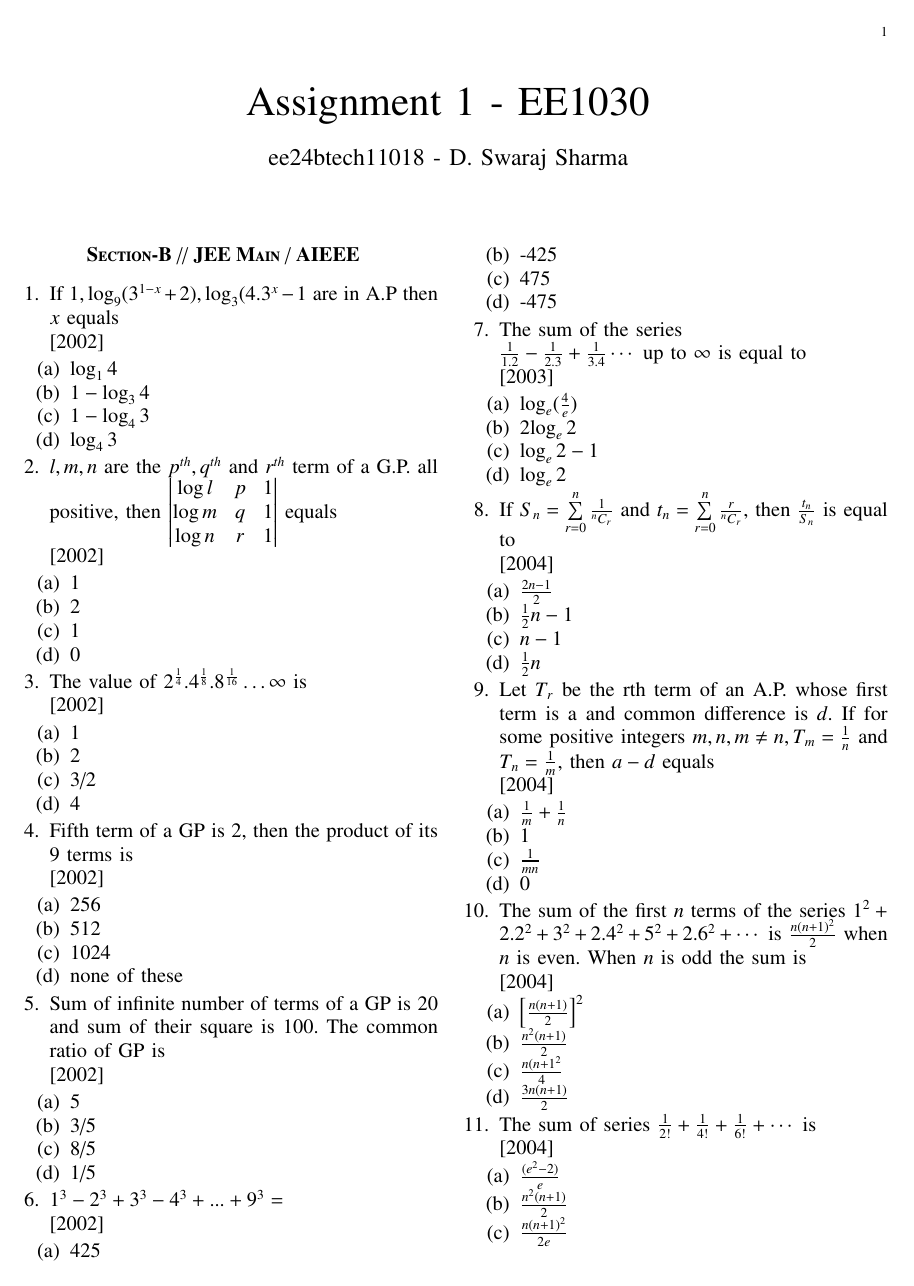
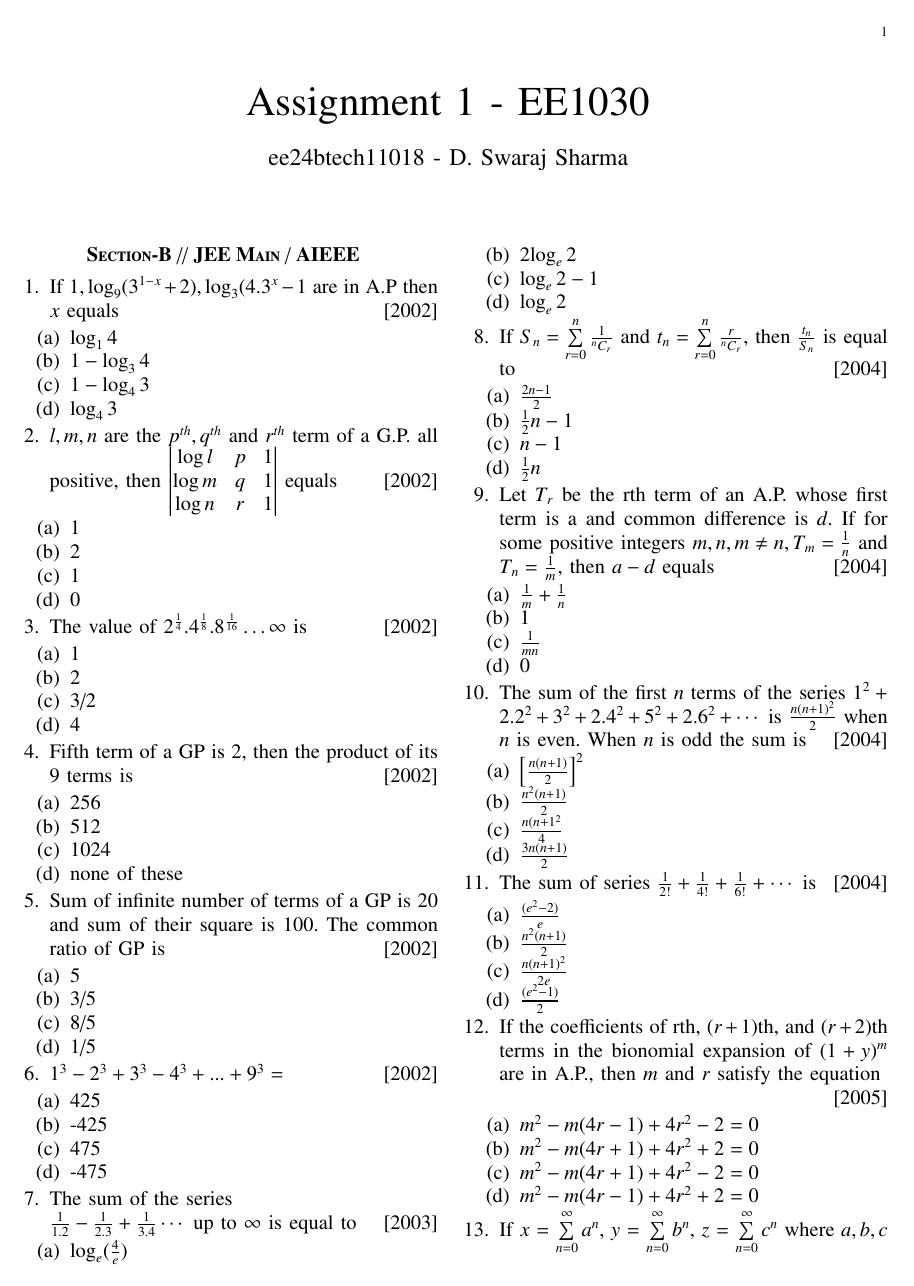
Before and after one commit to Swaraj528/EE1030, a LaTeX problem sheet (Assignment 1/main.tex): page 1 of 2. The pictures show the PDF file Assignment 1/main.pdf that the author committed with the source.

Commit message:
fixed as per instructions

```diff
--- a/Assignment 1/main.tex
+++ b/Assignment 1/main.tex
@@ -65,14 +65,16 @@
 \begin{enumerate}[label={\arabic*.}]
 
 
-\item {If $ 1, \log_9 (3^{1-x} +2), \log_3 (4.3^x -1$ are in A.P then $x$ equals}\\ \hfill{[2002]}
+\item {If $ 1, \log_9 (3^{1-x} +2), \log_3 (4.3^x -1$ are in A.P then $x$ equals}
+{\hfill{[2002]}}
 \begin{enumerate}[label={(\alph*)}]
 \item  {$\log_1 4$}
  \item {$1-\log_3 4$}
  \item {$1-\log_4 3$}
  \item {$\log_4 3$}
 \end{enumerate}
-\item {$l, m, n$ are the $p^{th}, q^{th}$ and $r^{th}$ term of a G.P. all positive, then $\left|\begin{matrix} \log l & p & 1 \\ \log m & q & 1 \\ \log n & r & 1 \end{matrix}\right|$ equals}\\ \hfill{[2002]}
+\item {$l, m, n$ are the $p^{th}, q^{th}$ and $r^{th}$ term of a G.P. all positive, then $\left|\begin{matrix} \log l & p & 1 \\ \log m & q & 1 \\ \log n & r & 1 \end{matrix}\right|$ equals}
+{\hfill{[2002]}}
 \begin{enumerate}[label={(\alph*)}]
 \item{1}
 \item{2}
@@ -80,7 +82,8 @@
 \item{0}
 \end{enumerate}
 
-\item {The value of $2^{\frac{1}{4}} . 4^{\frac{1}{8}} . 8^{\frac{1}{16}} \ldots \infty$ is}\\ \hfill{[2002]}
+\item {The value of $2^{\frac{1}{4}} . 4^{\frac{1}{8}} . 8^{\frac{1}{16}} \ldots \infty$ is}
+{\hfill{[2002]}}
 \begin{enumerate}[label={(\alph*)}]
 \item  {1}
 \item  {2}
@@ -88,7 +91,8 @@
 \item  {4}
 \end{enumerate}
 
-\item {Fifth term of a GP is 2, then the product of its 9 terms is}\\ \hfill{[2002]}
+\item {Fifth term of a GP is 2, then the product of its 9 terms is}
+{\hfill{[2002]}}
 \begin{enumerate}[label={(\alph*)}]
 \item  {256}
 \item  {512}
@@ -96,7 +100,8 @@
 \item  {none of these}
 \end{enumerate}
 
-\item {Sum of infinite number of terms of a GP is 20 and sum of their square is 100. The common ratio of GP is}\\ \hfill{[2002]}
+\item {Sum of infinite number of terms of a GP is 20 and sum of their square is 100. The common ratio of GP is}
+{\hfill{[2002]}}
 \begin{enumerate}[label={(\alph*)}]
 \item  {5}
 \item  {3/5}
@@ -105,7 +110,8 @@
 \end{enumerate}
 
 \item {$1^{3}-2^{3}+3^{3}-4^{3}+...
-+9^{3}=$}\\ \hfill{[2002]}
++9^{3}=$}
+{\hfill{[2002]}}
 \begin{enumerate}[label={(\alph*)}]
 \item  {425}
 \item  {-425}
@@ -113,7 +119,8 @@
 \item  {-475}
 \end{enumerate}
 
-\item {The sum of the series \\ $\frac{1}{1.2}-\frac{1}{2.3}+\frac{1}{3.4}\cdots \text{ up to } \infty$ is equal to}\\ \hfill{[2003]}
+\item {The sum of the series \\ $\frac{1}{1.2}-\frac{1}{2.3}+\frac{1}{3.4}\cdots \text{ up to } \infty$ is equal to}
+{\hfill{[2003]}}
 \begin{enumerate}[label={(\alph*)}]
 \item  {$\log_e (\frac{4}{e})$}
 \item  {2$\log_e 2$}
@@ -121,7 +128,8 @@
 \item  {$\log_e 2$}
 \end{enumerate}
 
-\item {If $S_n = \sum\limits_{r=0}^{n} \frac{1}{{}^{n}C_{r}}$ and $t_n = \sum\limits_{r=0}^{n} \frac{r}{{}^{n}C_{r}}$, then $\frac{t_n}{S_n}$ is equal to}\\ \hfill{[2004]}
+\item {If $S_n = \sum\limits_{r=0}^{n} \frac{1}{{}^{n}C_{r}}$ and $t_n = \sum\limits_{r=0}^{n} \frac{r}{{}^{n}C_{r}}$, then $\frac{t_n}{S_n}$ is equal to}
+{\hfill{[2004]}}
 \begin{enumerate}[label={(\alph*)}]
 \item  {$\frac{2n-1}{2}$}
 \item  {$\frac{1}{2}n-1$}
@@ -129,7 +137,8 @@
 \item  {$\frac{1}{2}n$}
 \end{enumerate}
 
-\item {Let $T_r$ be the rth term of an A.P. whose first term is a and common difference is $d$. If for some positive integers $m,n, m\neq n, T_m = \frac{1}{n}$ and $T_n = \frac{1}{m}$, then $a-d$ equals}\\ \hfill{[2004]}
+\item {Let $T_r$ be the rth term of an A.P. whose first term is a and common difference is $d$. If for some positive integers $m,n, m\neq n, T_m = \frac{1}{n}$ and $T_n = \frac{1}{m}$, then $a-d$ equals}
+{\hfill{[2004]}}
 \begin{enumerate}[label={(\alph*)}]
 \item  {$\frac{1}{m}+\frac{1}{n}$}
 \item  {1}
@@ -137,7 +146,8 @@
 \item  {0}
 \end{enumerate}
 
-\item {The sum of the first $n$ terms of the series $1^2+2.2^2+3^2+2.4^2+5^2+2.6^2+\cdots$ is $\frac{n(n+1)^2}{2}$ when $n$ is even. When $n$ is odd the sum is}\\ \hfill{[2004]}
+\item {The sum of the first $n$ terms of the series $1^2+2.2^2+3^2+2.4^2+5^2+2.6^2+\cdots$ is $\frac{n(n+1)^2}{2}$ when $n$ is even. When $n$ is odd the sum is}
+{\hfill{[2004]}}
 \begin{enumerate}[label={(\alph*)}]
 \item  {$\left[\frac{n(n+1)}{2}\right]^2$}
 \item  {$\frac{n^2(n+1)}{2}$}
@@ -145,7 +155,8 @@
 \item  {$\frac{3n(n+1)}{2}$}
 \end{enumerate}
 
-\item {The sum of series $\frac{1}{2!}+\frac{1}{4!}+\frac{1}{6!}+\cdots$ is}\\ \hfill{[2004]}
+\item {The sum of series $\frac{1}{2!}+\frac{1}{4!}+\frac{1}{6!}+\cdots$ is}
+{\hfill{[2004]}}
 \begin{enumerate}[label={(\alph*)}]
 \item  {$\frac{(e^2-2)}{e}$}
 \item  {$\frac{n^2(n+1)}{2}$}
@@ -153,7 +164,9 @@
 \item  {$\frac{(e^2-1)}{2}$}
 \end{enumerate}
 
-\item {If the coefficients of rth, $(r+1)$th, and $(r+2)$th terms in the bionomial expansion of $(1+y)^m$ are in A.P., then $m$ and $r$ satisfy the equation\\} \\ \hfill{[2005]}
+\item {If the coefficients of rth, $(r+1)$th, and $(r+2)$th terms in the bionomial expansion of $(1+y)^m$ are in A.P., then $m$ and $r$ satisfy the equation}
+
+{\hfill{[2005]}}
 \begin{enumerate}[label={(\alph*)}]
 \item  {$m^2-m(4r-1)+4r^2-2=0$}
 \item  {$m^2-m(4r+1)+4r^2+2=0$}
@@ -161,7 +174,8 @@
 \item  {$m^2-m(4r-1)+4r^2+2=0$}
 \end{enumerate}
 
-\item {If $x$ = $\sum\limits_{n=0}^{\infty}a^n$, $y$ = $\sum\limits_{n=0}^{\infty}b^n$, $z$ = $\sum\limits_{n=0}^{\infty}c^n$ where $a,b,c$ are in A.P and $|a|<1,|b|<1,|c|<1$ then $x,y,z$ are in}\\ \hfill{[2005]}
+\item {If $x$ = $\sum\limits_{n=0}^{\infty}a^n$, $y$ = $\sum\limits_{n=0}^{\infty}b^n$, $z$ = $\sum\limits_{n=0}^{\infty}c^n$ where $a,b,c$ are in A.P and $|a|<1,|b|<1,|c|<1$ then $x,y,z$ are in}
+{\hfill{[2005]}}
 \begin{enumerate}[label={(\alph*)}]
 \item  {G.P.}
 \item  {A.P.}
@@ -169,7 +183,8 @@
 \item  {H.P.}
 \end{enumerate}
 
-\item {The sum of the series $1+\frac{1}{4.2!}+\frac{1}{16.4!}+\frac{1}{64.6!}+\cdots \infty is$}\\ \hfill{[2005]}
+\item {The sum of the series $1+\frac{1}{4.2!}+\frac{1}{16.4!}+\frac{1}{64.6!}+\cdots \infty is$}
+{\hfill{[2005]}}
 \begin{enumerate}[label={(\alph*)}]
 \item  {$\frac{e-1}{\sqrt{e}}$}
 \item  {$\frac{e+1}{\sqrt{e}}$}
```
Also changed, not shown: Assignment 1/main.pdf, Assignment 1/main.tex (3 more changed lines), 2 other files.
